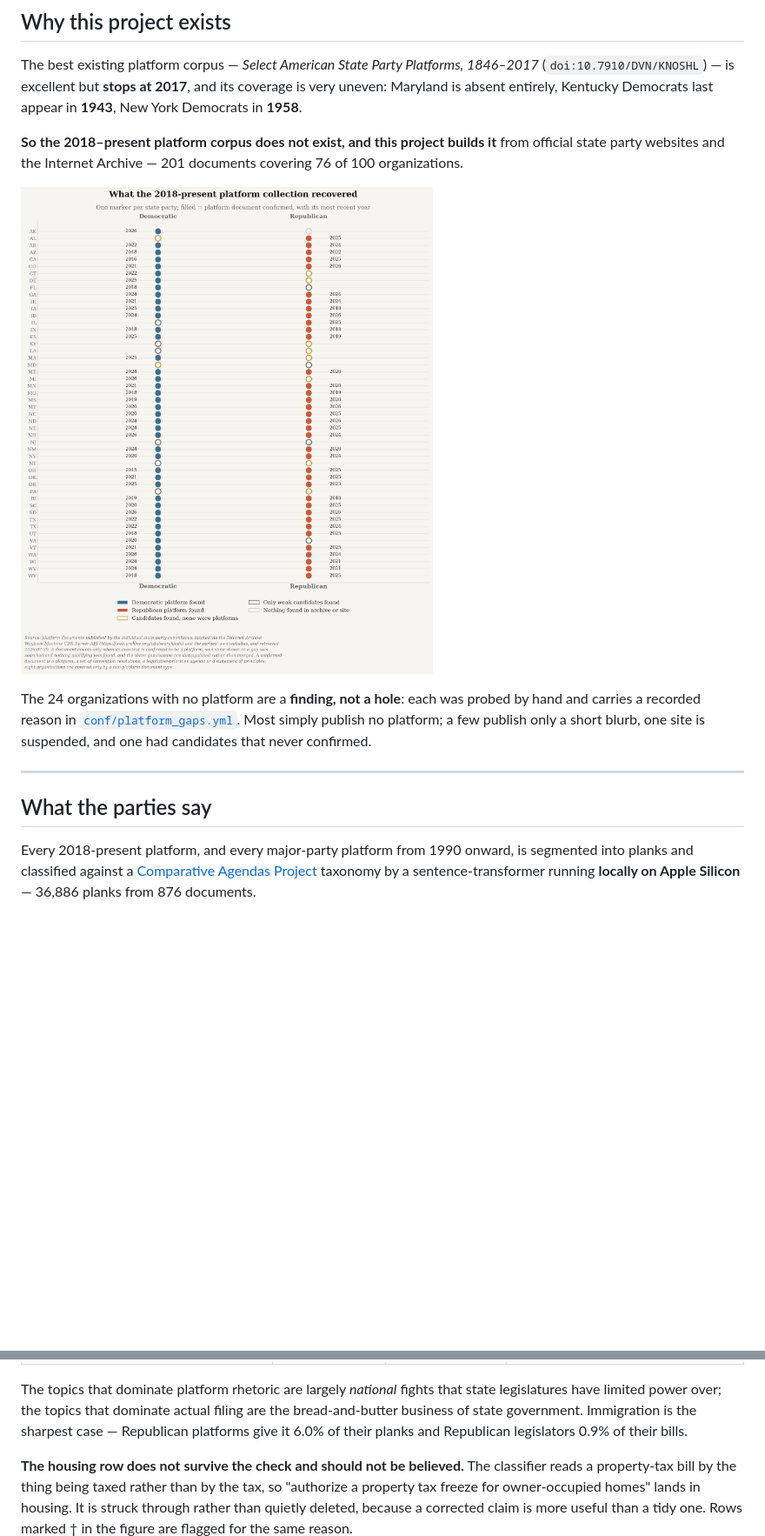
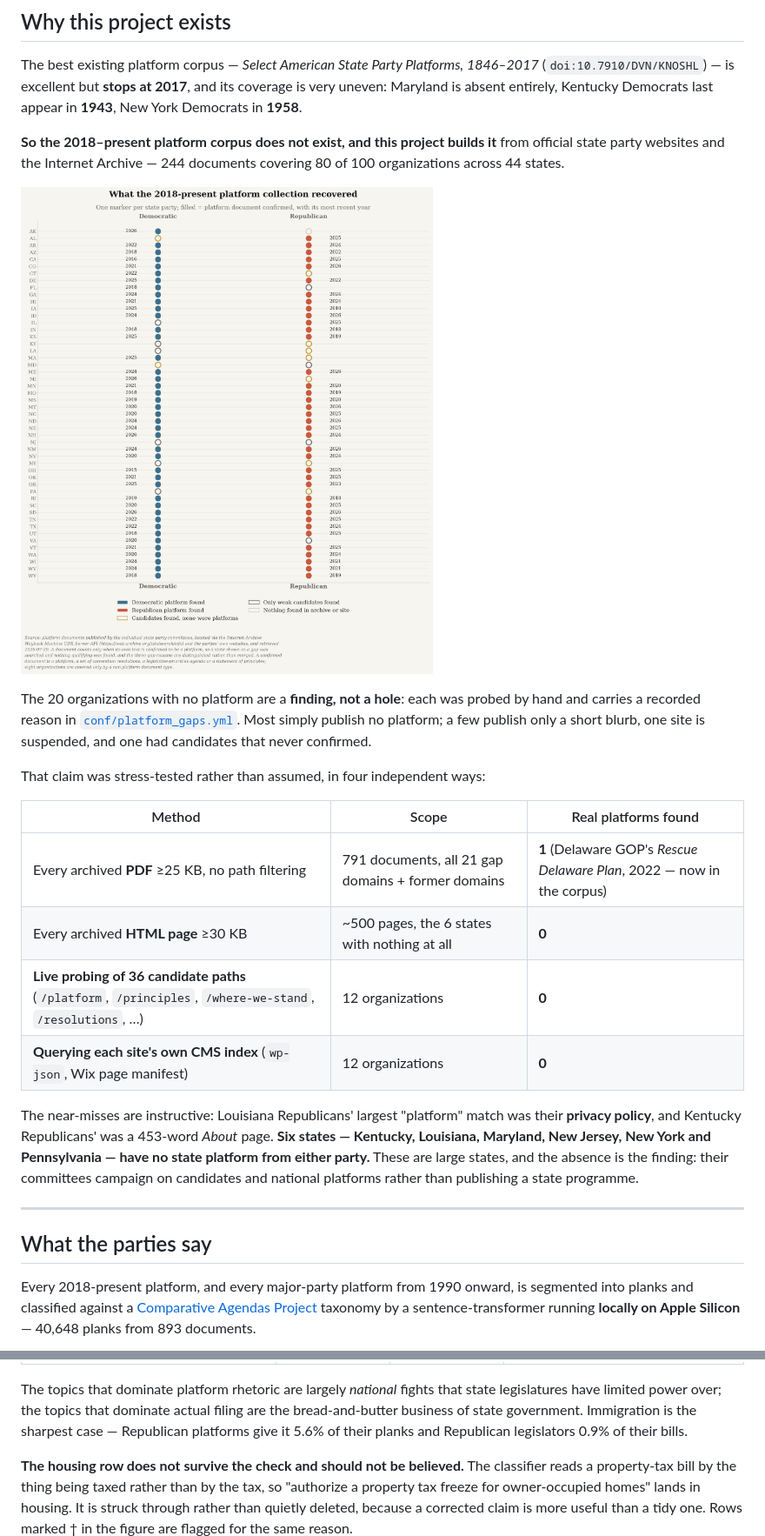
Before and after one commit to hanshanley/state-politics, a Markdown page: README.md, 2 parts joined by grey strips. Shown at 87% size. Drawn GitHub-style; pictures changed too: outputs/platform_coverage_2018_present.png; blank space fills up the shorter version.

Commit message:
more states

```diff
--- a/README.md
+++ b/README.md
@@ -25,14 +25,30 @@ Maryland is absent entirely, Kentucky Democrats last appear in **1943**, New Yor
 **1958**.
 
 **So the 2018–present platform corpus does not exist, and this project builds it** from official
-state party websites and the Internet Archive — 201 documents covering 76 of 100 organizations.
+state party websites and the Internet Archive — 244 documents covering 80 of 100 organizations
+across 44 states.
 
 ![What the 2018-present platform collection recovered](outputs/platform_coverage_2018_present.png)
 
-The 24 organizations with no platform are a **finding, not a hole**: each was probed by hand and
+The 20 organizations with no platform are a **finding, not a hole**: each was probed by hand and
 carries a recorded reason in [`conf/platform_gaps.yml`](conf/platform_gaps.yml). Most simply
 publish no platform; a few publish only a short blurb, one site is suspended, and one had
 candidates that never confirmed.
+
+That claim was stress-tested rather than assumed, in four independent ways:
+
+| Method | Scope | Real platforms found |
+|---|---|---|
+| Every archived **PDF** ≥25 KB, no path filtering | 791 documents, all 21 gap domains + former domains | **1** (Delaware GOP's *Rescue Delaware Plan*, 2022 — now in the corpus) |
+| Every archived **HTML page** ≥30 KB | ~500 pages, the 6 states with nothing at all | **0** |
+| **Live probing of 36 candidate paths** (`/platform`, `/principles`, `/where-we-stand`, `/resolutions`, …) | 12 organizations | **0** |
+| **Querying each site's own CMS index** (`wp-json`, Wix page manifest) | 12 organizations | **0** |
+
+The near-misses are instructive: Louisiana Republicans' largest "platform" match was their
+**privacy policy**, and Kentucky Republicans' was a 453-word *About* page. **Six states — Kentucky,
+Louisiana, Maryland, New Jersey, New York and Pennsylvania — have no state platform from either
+party.** These are large states, and the absence is the finding: their committees campaign on
+candidates and national platforms rather than publishing a state programme.
 
 ---
 
@@ -41,7 +57,7 @@ candidates that never confirmed.
 Every 2018-present platform, and every major-party platform from 1990 onward, is segmented
 into planks and classified against a
 [Comparative Agendas Project](https://www.comparativeagendas.net/) taxonomy by a
-sentence-transformer running **locally on Apple Silicon** — 36,886 planks from 876 documents.
+sentence-transformer running **locally on Apple Silicon** — 40,648 planks from 893 documents.
 
 ![What Democratic and Republican state parties talk about](outputs/party_emphasis.png)
 
@@ -73,7 +89,7 @@ instead of by this project's model. That independent check is the third column.
 
 The topics that dominate platform rhetoric are largely *national* fights that state legislatures
 have limited power over; the topics that dominate actual filing are the bread-and-butter business
-of state government. Immigration is the sharpest case — Republican platforms give it 6.0% of
+of state government. Immigration is the sharpest case — Republican platforms give it 5.6% of
 their planks and Republican legislators 0.9% of their bills.
 
 **The housing row does not survive the check and should not be believed.** The classifier reads
```
Also changed, not shown: other parts of README.md (+25 -22 lines), docs/METHODS.md (+27 -28 lines), docs/PLAN.md (+54 -9 lines), outputs/intraparty_coherence.png, outputs/party_emphasis.png, outputs/stated_vs_revealed.png, 9 other files.
